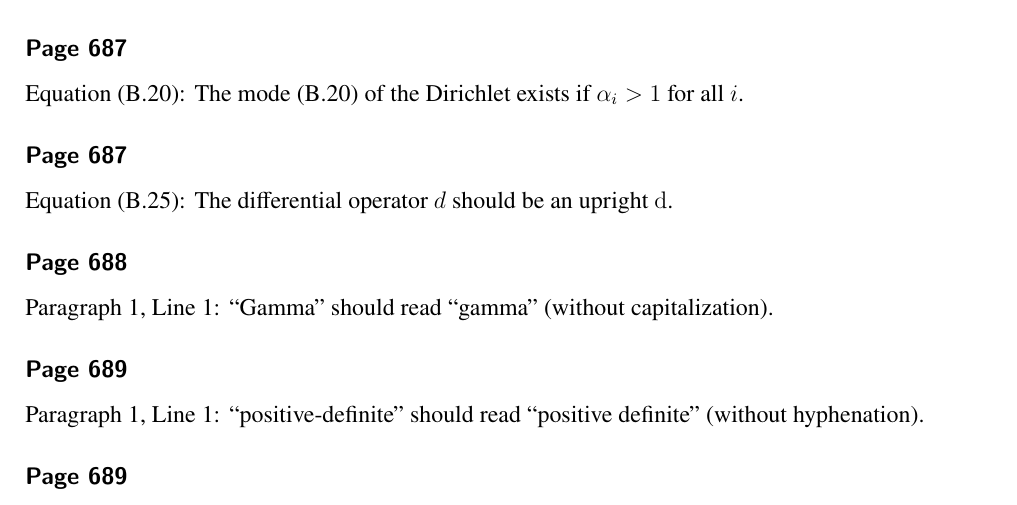
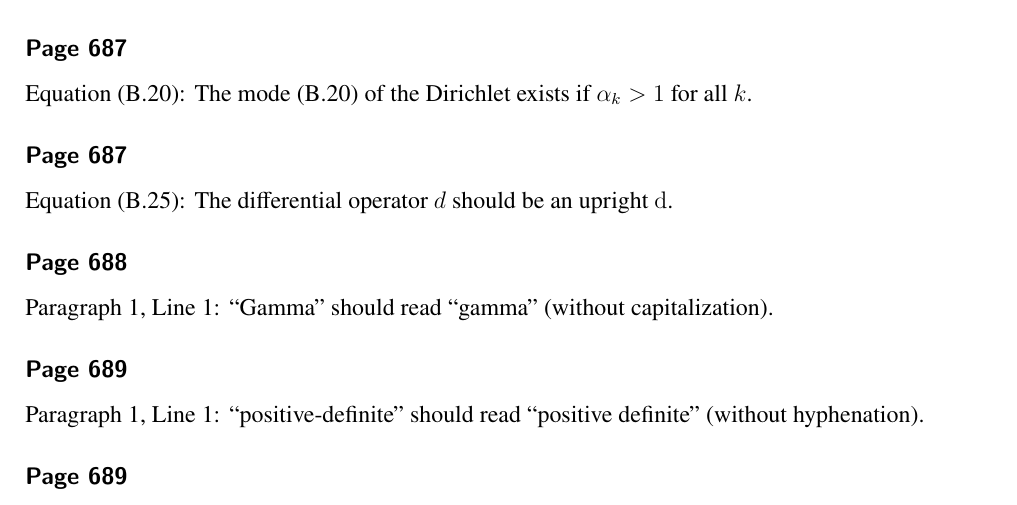
Before and after one commit to yousuketakada/prml_errata, a LaTeX document (prml_errata.tex): part of page 27 of 40, cut so that both start at the same text. Compiled offline with pdfLaTeX.

Commit message:
Edit erratum for (B.20)

```diff
--- a/prml_errata.tex
+++ b/prml_errata.tex
@@ -2072,7 +2072,7 @@ $m \times (m-1) \times \dots \times 2 \times 1$.
 
 \erratum{Page~687}
 Equation~(B.20):
-The mode~(B.20) of the Dirichlet exists if $\alpha_i > 1$ for all $i$.
+The mode~(B.20) of the Dirichlet exists if $\alpha_k > 1$ for all $k$.
 
 \erratum{Page~687}
 Equation~(B.25):
```
